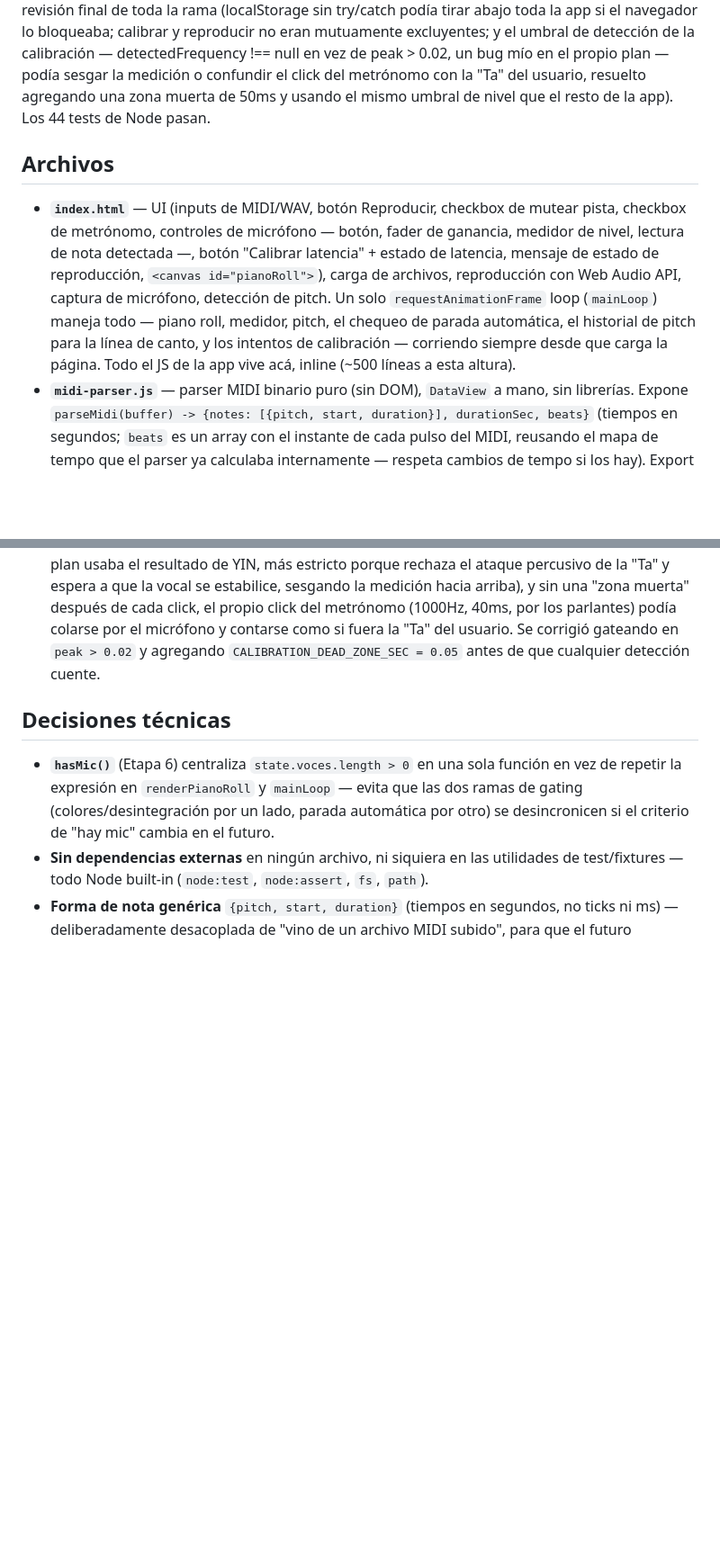
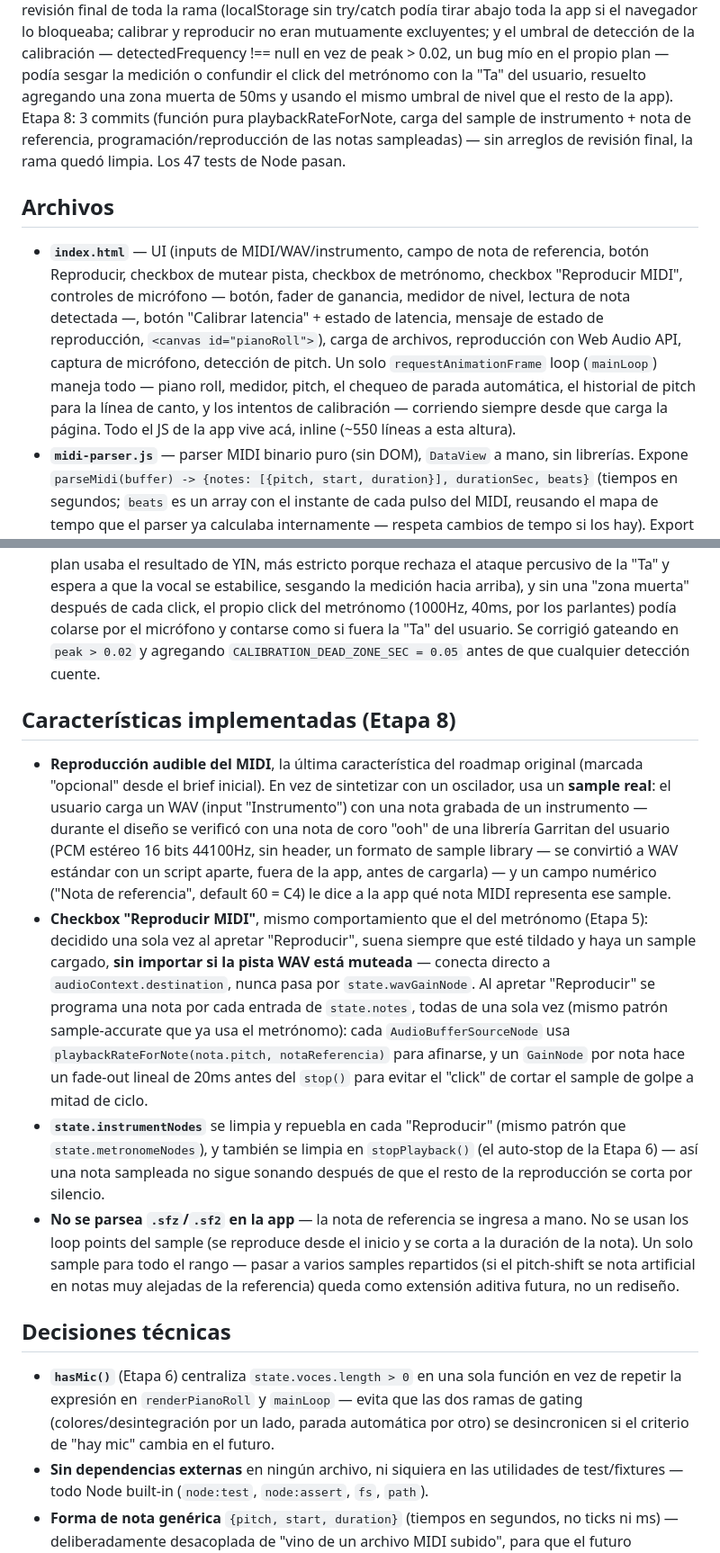
Before and after one commit to pvillegasMD/musicvision-edu, a Markdown page: App voz/musicvision_contexto.md, 2 parts joined by grey strips. Shown at 90% size. Rendered like a GitHub page; blank space fills up the shorter version.

```diff
--- a/App voz/musicvision_contexto.md
+++ b/App voz/musicvision_contexto.md
@@ -92,18 +99,21 @@ mutuamente excluyentes; y el umbral de detección de la calibración —
 detectedFrequency !== null en vez de peak > 0.02, un bug mío en el propio plan — podía
 sesgar la medición o confundir el click del metrónomo con la "Ta" del usuario, resuelto
 agregando una zona muerta de 50ms y usando el mismo umbral de nivel que el resto de la
-app). Los 44 tests de Node pasan.
+app). Etapa 8: 3 commits (función pura playbackRateForNote, carga del sample de
+instrumento + nota de referencia, programación/reproducción de las notas sampleadas) —
+sin arreglos de revisión final, la rama quedó limpia. Los 47 tests de Node pasan.
 
 ## Archivos
-- **`index.html`** — UI (inputs de MIDI/WAV, botón Reproducir, checkbox de mutear
-  pista, checkbox de metrónomo, controles de micrófono — botón, fader de ganancia,
-  medidor de nivel, lectura de nota detectada —, botón "Calibrar latencia" + estado de
-  latencia, mensaje de estado de reproducción, `<canvas id="pianoRoll">`), carga de
-  archivos, reproducción con Web Audio API, captura de micrófono, detección de pitch.
-  Un solo `requestAnimationFrame` loop (`mainLoop`) maneja todo — piano roll, medidor,
-  pitch, el chequeo de parada automática, el historial de pitch para la línea de
-  canto, y los intentos de calibración — corriendo siempre desde que carga la página.
-  Todo el JS de la app vive acá, inline (~500 líneas a esta altura).
+- **`index.html`** — UI (inputs de MIDI/WAV/instrumento, campo de nota de referencia,
+  botón Reproducir, checkbox de mutear pista, checkbox de metrónomo, checkbox
+  "Reproducir MIDI", controles de micrófono — botón, fader de ganancia, medidor de
+  nivel, lectura de nota detectada —, botón "Calibrar latencia" + estado de latencia,
+  mensaje de estado de reproducción, `<canvas id="pianoRoll">`), carga de archivos,
+  reproducción con Web Audio API, captura de micrófono, detección de pitch. Un solo
+  `requestAnimationFrame` loop (`mainLoop`) maneja todo — piano roll, medidor, pitch,
+  el chequeo de parada automática, el historial de pitch para la línea de canto, y los
+  intentos de calibración — corriendo siempre desde que carga la página. Todo el JS de
+  la app vive acá, inline (~550 líneas a esta altura).
 - **`midi-parser.js`** — parser MIDI binario puro (sin DOM), `DataView` a mano, sin
   librerías. Expone `parseMidi(buffer) -> {notes: [{pitch, start, duration}], durationSec, beats}`
   (tiempos en segundos; `beats` es un array con el instante de cada pulso del MIDI,
@@ -377,6 +391,34 @@ app). Los 44 tests de Node pasan.
   del usuario. Se corrigió gateando en `peak > 0.02` y agregando
   `CALIBRATION_DEAD_ZONE_SEC = 0.05` antes de que cualquier detección cuente.
 
+## Características implementadas (Etapa 8)
+- **Reproducción audible del MIDI**, la última característica del roadmap original
+  (marcada "opcional" desde el brief inicial). En vez de sintetizar con un oscilador,
+  usa un **sample real**: el usuario carga un WAV (input "Instrumento") con una nota
+  grabada de un instrumento — durante el diseño se verificó con una nota de coro "ooh"
+  de una librería Garritan del usuario (PCM estéreo 16 bits 44100Hz, sin header, un
+  formato de sample library — se convirtió a WAV estándar con un script aparte, fuera
+  de la app, antes de cargarla) — y un campo numérico ("Nota de referencia", default
+  60 = C4) le dice a la app qué nota MIDI representa ese sample.
+- **Checkbox "Reproducir MIDI"**, mismo comportamiento que el del metrónomo (Etapa 5):
+  decidido una sola vez al apretar "Reproducir", suena siempre que esté tildado y haya
+  un sample cargado, **sin importar si la pista WAV está muteada** — conecta directo a
+  `audioContext.destination`, nunca pasa por `state.wavGainNode`. Al apretar
+  "Reproducir" se programa una nota por cada entrada de `state.notes`, todas de una
+  sola vez (mismo patrón sample-accurate que ya usa el metrónomo): cada
+  `AudioBufferSourceNode` usa `playbackRateForNote(nota.pitch, notaReferencia)` para
+  afinarse, y un `GainNode` por nota hace un fade-out lineal de 20ms antes del
+  `stop()` para evitar el "click" de cortar el sample de golpe a mitad de ciclo.
+- **`state.instrumentNodes`** se limpia y repuebla en cada "Reproducir" (mismo patrón
+  que `state.metronomeNodes`), y también se limpia en `stopPlayback()` (el auto-stop
+  de la Etapa 6) — así una nota sampleada no sigue sonando después de que el resto de
+  la reproducción se corta por silencio.
+- **No se parsea `.sfz`/`.sf2` en la app** — la nota de referencia se ingresa a mano.
+  No se usan los loop points del sample (se reproduce desde el inicio y se corta a la
+  duración de la nota). Un solo sample para todo el rango — pasar a varios samples
+  repartidos (si el pitch-shift se nota artificial en notas muy alejadas de la
+  referencia) queda como extensión aditiva futura, no un rediseño.
+
 ## Decisiones técnicas
 - **`hasMic()`** (Etapa 6) centraliza `state.voces.length > 0` en una sola función en
   vez de repetir la expresión en `renderPianoRoll` y `mainLoop` — evita que las dos
```
Also changed, not shown: other parts of App voz/musicvision_contexto.md (+58 -20 lines).
